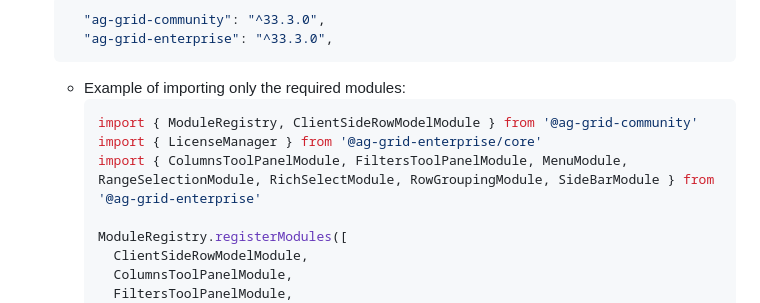
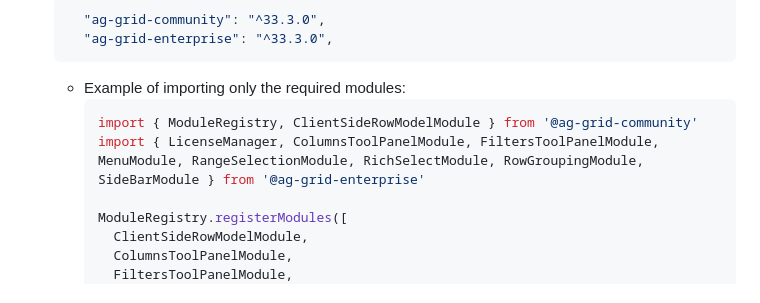
Before and after one commit to mercurymedia/elm-ag-grid, a Markdown page: NPM_CHANGELOG.md, the part around the change. GitHub-like rendering.

Commit message:
Fix changelog

````diff
--- a/NPM_CHANGELOG.md
+++ b/NPM_CHANGELOG.md
@@ -11,8 +11,7 @@
   - Example of importing only the required modules:
     ```js
     import { ModuleRegistry, ClientSideRowModelModule } from '@ag-grid-community'
-    import { LicenseManager } from '@ag-grid-enterprise/core'
-    import { ColumnsToolPanelModule, FiltersToolPanelModule, MenuModule, RangeSelectionModule, RichSelectModule, RowGroupingModule, SideBarModule } from '@ag-grid-enterprise'
+    import { LicenseManager, ColumnsToolPanelModule, FiltersToolPanelModule, MenuModule, RangeSelectionModule, RichSelectModule, RowGroupingModule, SideBarModule } from '@ag-grid-enterprise'
 
     ModuleRegistry.registerModules([
       ClientSideRowModelModule,
````
